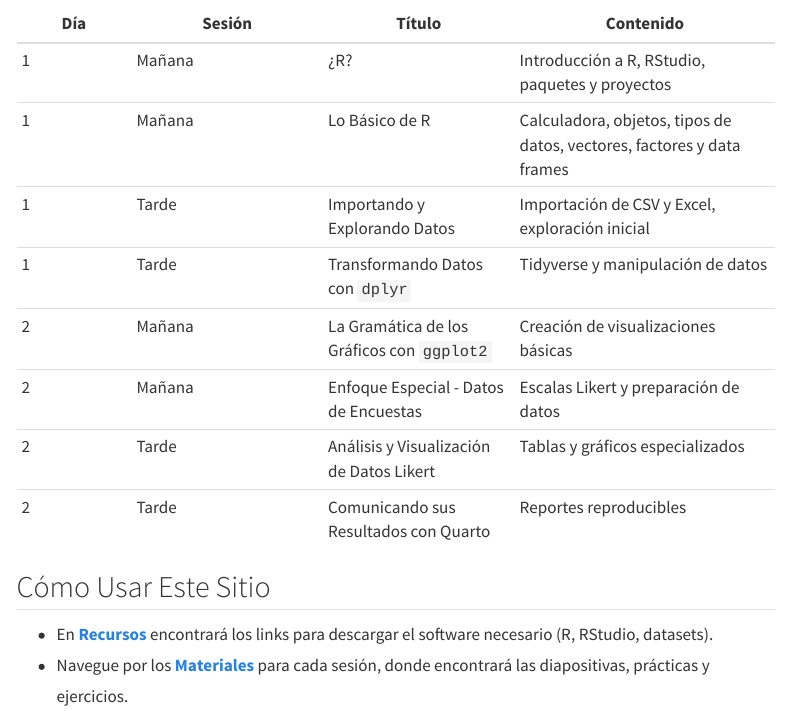
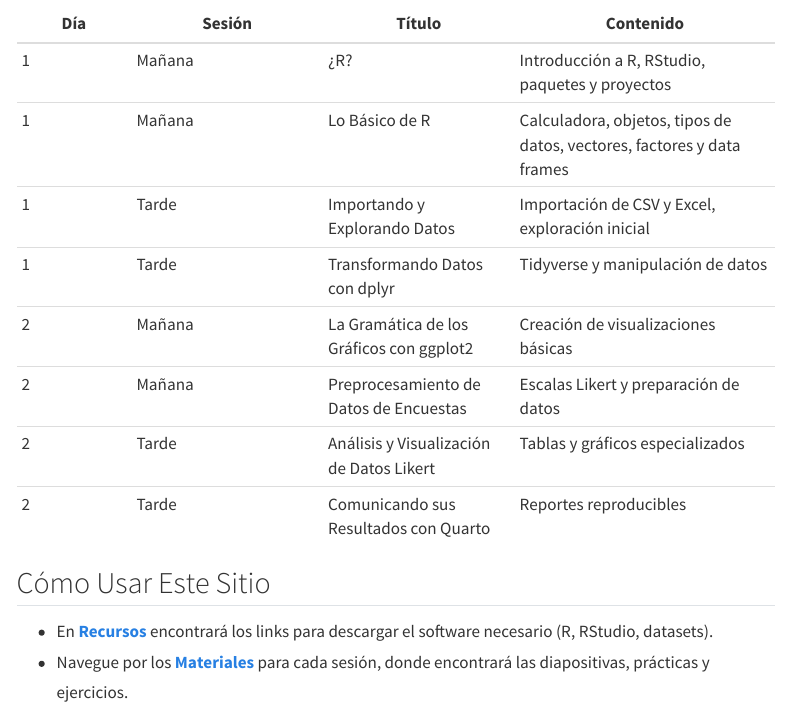
Before and after one commit to juanfonsecaLS1/Intro-a-R, a Quarto document (index.qmd): the page in a window 1100 px wide, from 500 px down. Rendered offline with R 4.5, knitr and Pandoc in place of Quarto, with nearby package versions; menus at the side of the page are left out.

Commit message:
minor changes in consistency

```diff
--- a/index.qmd
+++ b/index.qmd
@@ -19,9 +19,9 @@ Este sitio web contiene todos los materiales para el curso. Este taller está di
 | 1 | Mañana | ¿R? | Introducción a R, RStudio, paquetes y proyectos |
 | 1 | Mañana | Lo Básico de R | Calculadora, objetos, tipos de datos, vectores, factores y data frames |
 | 1 | Tarde | Importando y Explorando Datos | Importación de CSV y Excel, exploración inicial |
-| 1 | Tarde | Transformando Datos con `dplyr` | Tidyverse y manipulación de datos |
-| 2 | Mañana | La Gramática de los Gráficos con `ggplot2` | Creación de visualizaciones básicas |
-| 2 | Mañana | Enfoque Especial - Datos de Encuestas | Escalas Likert y preparación de datos |
+| 1 | Tarde | Transformando Datos con dplyr | Tidyverse y manipulación de datos |
+| 2 | Mañana | La Gramática de los Gráficos con ggplot2 | Creación de visualizaciones básicas |
+| 2 | Mañana | Preprocesamiento de Datos de Encuestas | Escalas Likert y preparación de datos |
 | 2 | Tarde | Análisis y Visualización de Datos Likert | Tablas y gráficos especializados |
 | 2 | Tarde | Comunicando sus Resultados con Quarto | Reportes reproducibles |
 
```
